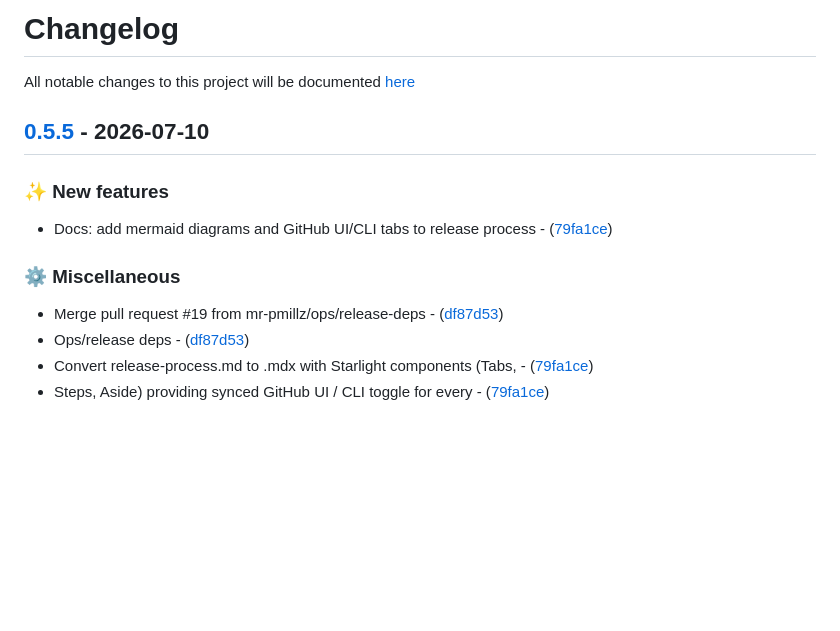
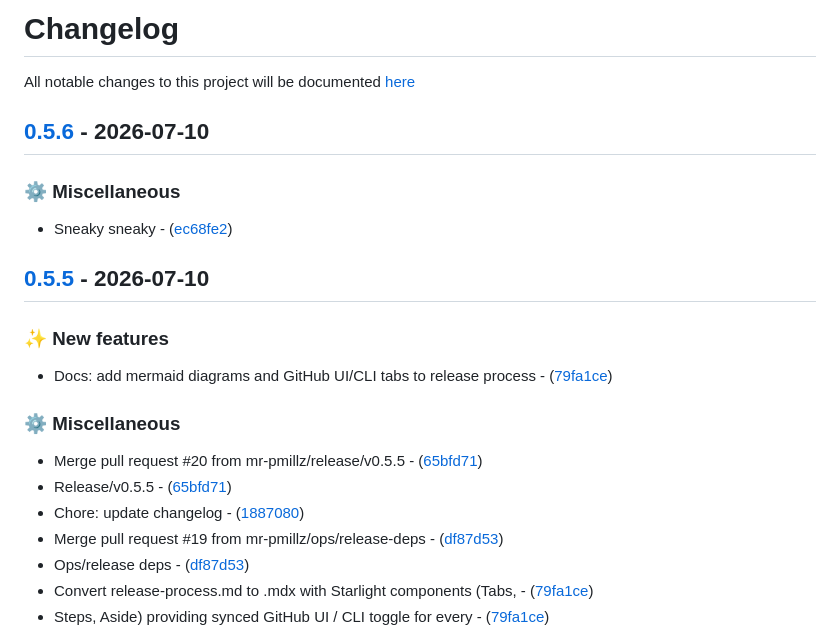
Before and after one commit to mr-pmillz/gogatoz, a Markdown page: CHANGELOG.md, the part around the change. Drawn GitHub-style; blank space fills up the shorter version.

Commit message:
chore: update changelog

```diff
--- a/CHANGELOG.md
+++ b/CHANGELOG.md
@@ -1,6 +1,12 @@
 # Changelog
 
 All notable changes to this project will be documented [here](https://github.com/mr-pmillz/gogatoz/blob/main/CHANGELOG.md)
+
+## [0.5.6](https://github.com/mr-pmillz/gogatoz/compare/v0.5.5...v0.5.6) - 2026-07-10
+
+### ⚙️  Miscellaneous
+
+- Sneaky sneaky - ([ec68fe2](https://github.com/mr-pmillz/gogatoz/commit/ec68fe2631f0a550451d90b75b81684715c9048c))
 
 ## [0.5.5](https://github.com/mr-pmillz/gogatoz/compare/v0.5.4...v0.5.5) - 2026-07-10
 
@@ -10,6 +16,9 @@ All notable changes to this project will be documented [here](https://github.com
 
 ### ⚙️  Miscellaneous
 
+- Merge pull request #20 from mr-pmillz/release/v0.5.5 - ([65bfd71](https://github.com/mr-pmillz/gogatoz/commit/65bfd7142221dea33fb4d007d04970ea1b85f0a0))
+- Release/v0.5.5 - ([65bfd71](https://github.com/mr-pmillz/gogatoz/commit/65bfd7142221dea33fb4d007d04970ea1b85f0a0))
+- Chore: update changelog - ([1887080](https://github.com/mr-pmillz/gogatoz/commit/1887080b084200d44fbdf367a01b9c46474d5da6))
 - Merge pull request #19 from mr-pmillz/ops/release-deps - ([df87d53](https://github.com/mr-pmillz/gogatoz/commit/df87d53d28493bc6f001e0b7d1c407b95bee3f44))
 - Ops/release deps - ([df87d53](https://github.com/mr-pmillz/gogatoz/commit/df87d53d28493bc6f001e0b7d1c407b95bee3f44))
 - Convert release-process.md to .mdx with Starlight components (Tabs, - ([79fa1ce](https://github.com/mr-pmillz/gogatoz/commit/79fa1ce738f6d4fcd0882f30e958050fc5ad8199))
```
